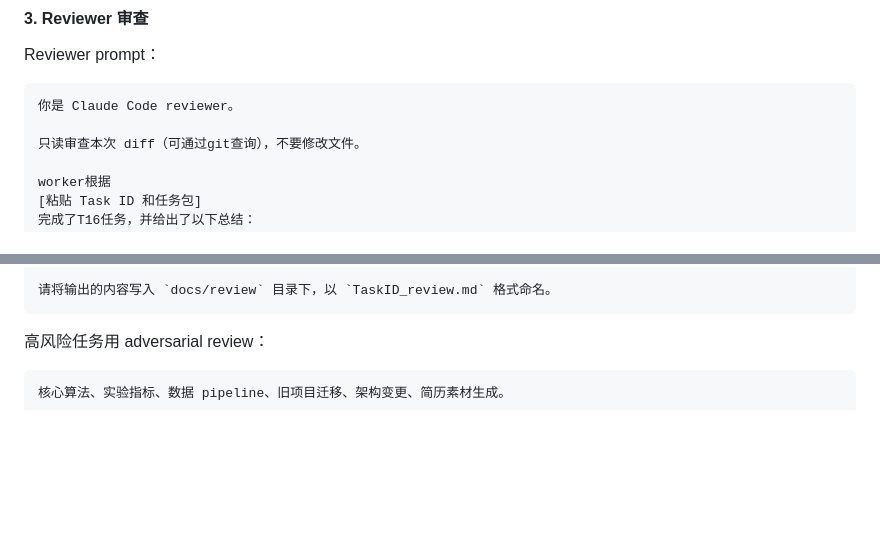
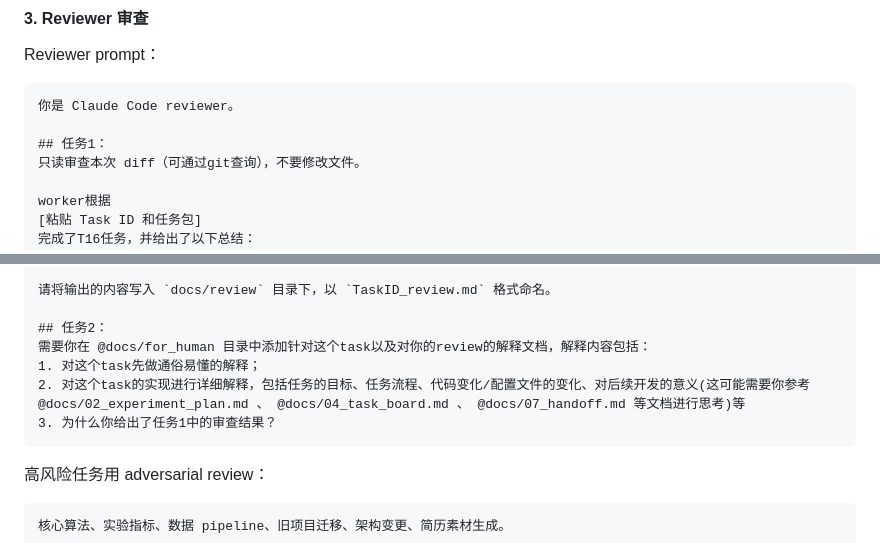
Before and after one commit to AscendFoam/hyperbolic_lean, a Markdown page: docs/reference/AI_coding_workflow.md, 2 parts joined by grey strips. Rendered like a GitHub page; blank space fills up the shorter version.

Commit message:
docs: 更新AI代码审查工作流文档中的审查提示
添加任务2要求，明确需要在@docs/for_human目录中添加解释文档

````diff
--- a/docs/reference/AI_coding_workflow.md
+++ b/docs/reference/AI_coding_workflow.md
@@ -307,6 +307,7 @@ Reviewer prompt：
 ```text
 你是 Claude Code reviewer。
 
+## 任务1：
 只读审查本次 diff（可通过git查询），不要修改文件。
 
 worker根据
@@ -331,6 +332,12 @@ worker根据
 - Recommended next action
 
 请将输出的内容写入 `docs/review` 目录下，以 `TaskID_review.md` 格式命名。
+
+## 任务2：
+需要你在 @docs/for_human 目录中添加针对这个task以及对你的review的解释文档，解释内容包括：
+1. 对这个task先做通俗易懂的解释；
+2. 对这个task的实现进行详细解释，包括任务的目标、任务流程、代码变化/配置文件的变化、对后续开发的意义(这可能需要你参考 @docs/02_experiment_plan.md 、 @docs/04_task_board.md 、 @docs/07_handoff.md 等文档进行思考)等
+3. 为什么你给出了任务1中的审查结果？
 ```
 
 高风险任务用 adversarial review：
````
